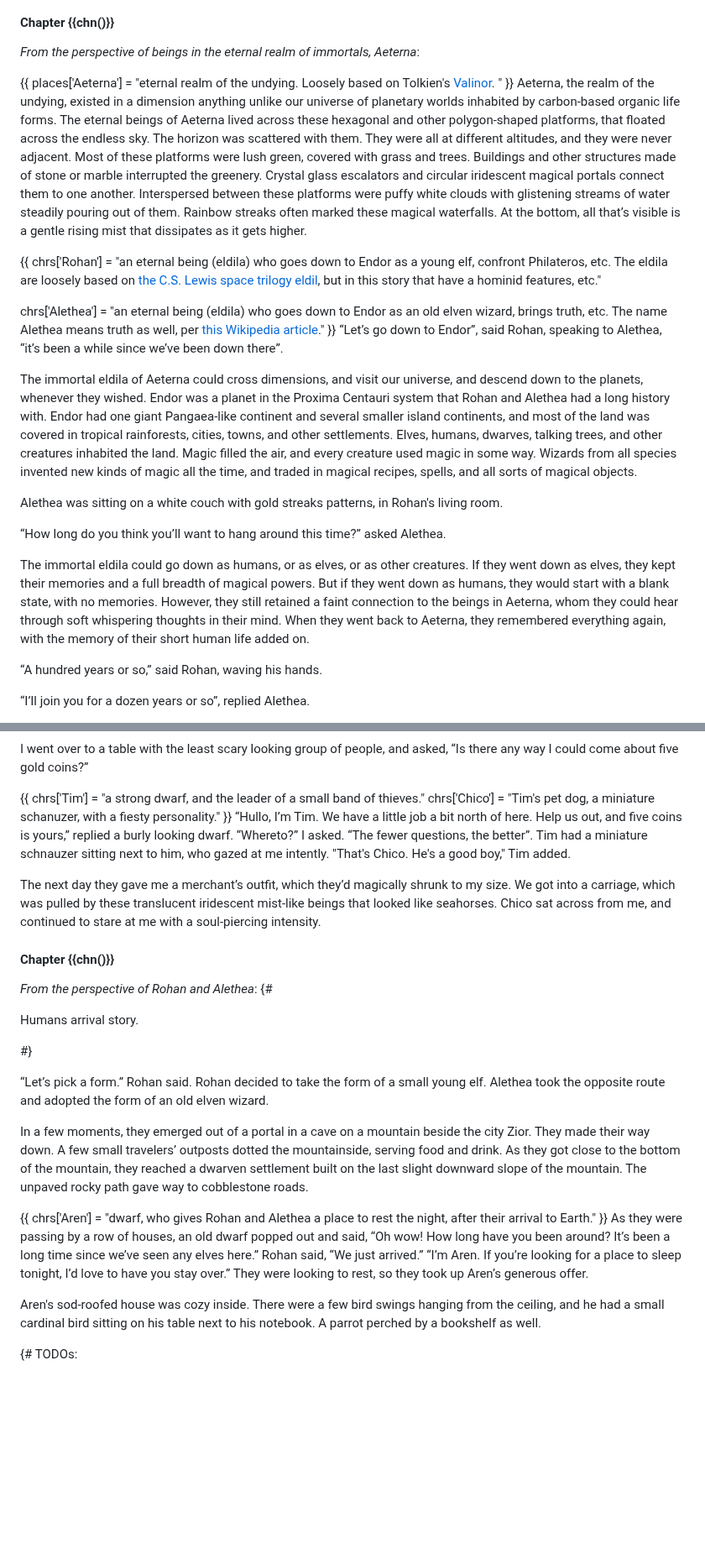
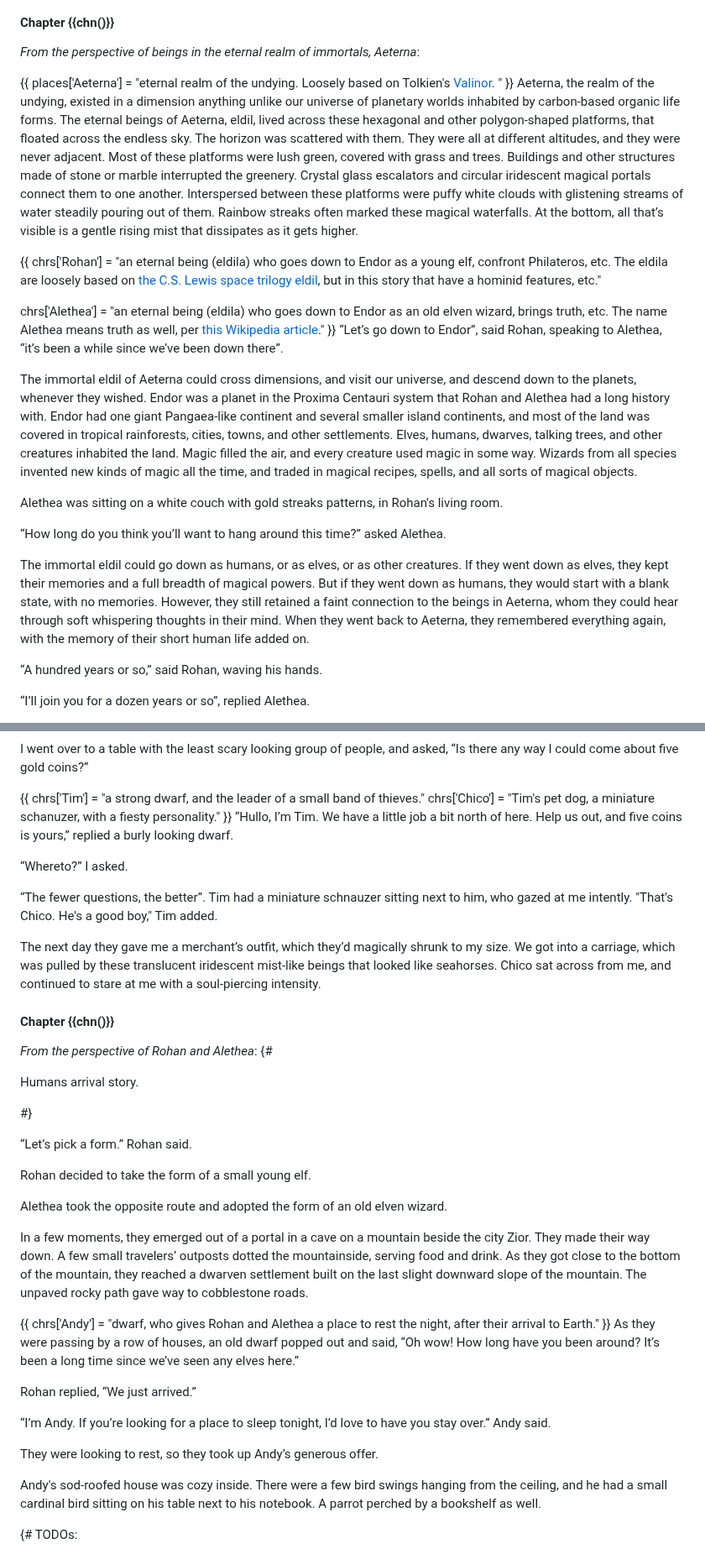
Before and after one commit to arjun-menon/arjun-menon.github.io, a Markdown page: fiction/endor/index.md, 2 parts joined by grey strips. Shown at 84% size. Drawn GitHub-style; blank space fills up the shorter version.

```diff
--- a/fiction/endor/index.md
+++ b/fiction/endor/index.md
@@ -37,7 +37,7 @@ _From the perspective of beings in the eternal realm of immortals, Aeterna_:
 {{
 places['Aeterna'] = "eternal realm of the undying. Loosely based on Tolkien's [Valinor](https://en.wikipedia.org/wiki/Valinor). "
 }}
-Aeterna, the realm of the undying, existed in a dimension anything unlike our universe of planetary worlds inhabited by carbon-based organic life forms. The eternal beings of Aeterna lived across these hexagonal and other polygon-shaped platforms, that floated across the endless sky. The horizon was scattered with them. They were all at different altitudes, and they were never adjacent. Most of these platforms were lush green, covered with grass and trees. Buildings and other structures made of stone or marble interrupted the greenery. Crystal glass escalators and circular iridescent magical portals connect them to one another. Interspersed between these platforms were puffy white clouds with glistening streams of water steadily pouring out of them. Rainbow streaks often marked these magical waterfalls. At the bottom, all that’s visible is a gentle rising mist that dissipates as it gets higher.
+Aeterna, the realm of the undying, existed in a dimension anything unlike our universe of planetary worlds inhabited by carbon-based organic life forms. The eternal beings of Aeterna, eldil, lived across these hexagonal and other polygon-shaped platforms, that floated across the endless sky. The horizon was scattered with them. They were all at different altitudes, and they were never adjacent. Most of these platforms were lush green, covered with grass and trees. Buildings and other structures made of stone or marble interrupted the greenery. Crystal glass escalators and circular iridescent magical portals connect them to one another. Interspersed between these platforms were puffy white clouds with glistening streams of water steadily pouring out of them. Rainbow streaks often marked these magical waterfalls. At the bottom, all that’s visible is a gentle rising mist that dissipates as it gets higher.
 
 {{
 chrs['Rohan'] = "an eternal being (eldila) who goes down to Endor as a young elf, confront Philateros, etc. The eldila are loosely based on [the C.S. Lewis space trilogy eldil](https://the-silent-planet.fandom.com/wiki/Eldil), but in this story that have a hominid features, etc."
@@ -46,13 +46,13 @@ chrs['Alethea'] = "an eternal being (eldila) who goes down to Endor as an old el
 }}
 “Let’s go down to Endor”, said Rohan, speaking to Alethea, “it’s been a while since we’ve been down there”.
 
-The immortal eldila of Aeterna could cross dimensions, and visit our universe, and descend down to the planets, whenever they wished. Endor was a planet in the Proxima Centauri system that Rohan and Alethea had a long history with. Endor had one giant Pangaea-like continent and several smaller island continents, and most of the land was covered in tropical rainforests, cities, towns, and other settlements. Elves, humans, dwarves, talking trees, and other creatures inhabited the land. Magic filled the air, and every creature used magic in some way. Wizards from all species invented new kinds of magic all the time, and traded in magical recipes, spells, and all sorts of magical objects.
+The immortal eldil of Aeterna could cross dimensions, and visit our universe, and descend down to the planets, whenever they wished. Endor was a planet in the Proxima Centauri system that Rohan and Alethea had a long history with. Endor had one giant Pangaea-like continent and several smaller island continents, and most of the land was covered in tropical rainforests, cities, towns, and other settlements. Elves, humans, dwarves, talking trees, and other creatures inhabited the land. Magic filled the air, and every creature used magic in some way. Wizards from all species invented new kinds of magic all the time, and traded in magical recipes, spells, and all sorts of magical objects.
 
 Alethea was sitting on a white couch with gold streaks patterns, in Rohan's living room.
 
 “How long do you think you’ll want to hang around this time?” asked Alethea.
 
-The immortal eldila could go down as humans, or as elves, or as other creatures. If they went down as elves, they kept their memories and a full breadth of magical powers. But if they went down as humans, they would start with a blank state, with no memories. However, they still retained a faint connection to the beings in Aeterna, whom they could hear through soft whispering thoughts in their mind. When they went back to Aeterna, they remembered everything again, with the memory of their short human life added on.
+The immortal eldil could go down as humans, or as elves, or as other creatures. If they went down as elves, they kept their memories and a full breadth of magical powers. But if they went down as humans, they would start with a blank state, with no memories. However, they still retained a faint connection to the beings in Aeterna, whom they could hear through soft whispering thoughts in their mind. When they went back to Aeterna, they remembered everything again, with the memory of their short human life added on.
 
 “A hundred years or so,” said Rohan, waving his hands.
 
@@ -121,7 +121,11 @@ I went over to a table with the least scary looking group of people, and asked,
 chrs['Tim'] = "a strong dwarf, and the leader of a small band of thieves."
 chrs['Chico'] = "Tim's pet dog, a miniature schanuzer, with a fiesty personality."
 }}
-“Hullo, I’m Tim. We have a little job a bit north of here. Help us out, and five coins is yours,” replied a burly looking dwarf. “Whereto?” I asked. “The fewer questions, the better”. Tim had a miniature schnauzer sitting next to him, who gazed at me intently. "That's Chico. He's a good boy," Tim added.
+“Hullo, I’m Tim. We have a little job a bit north of here. Help us out, and five coins is yours,” replied a burly looking dwarf.
+
+“Whereto?” I asked.
+
+“The fewer questions, the better”. Tim had a miniature schnauzer sitting next to him, who gazed at me intently. "That's Chico. He's a good boy," Tim added.
 
 The next day they gave me a merchant’s outfit, which they’d magically shrunk to my size. We got into a carriage, which was pulled by these translucent iridescent mist-like beings that looked like seahorses. Chico sat across from me, and continued to stare at me with a soul-piercing intensity.
 
@@ -134,17 +138,27 @@ Humans arrival story.
 
 #}
 
-“Let’s pick a form.” Rohan said. Rohan decided to take the form of a small young elf. Alethea took the opposite route and adopted the form of an old elven wizard.
+“Let’s pick a form.” Rohan said.
+
+Rohan decided to take the form of a small young elf.
+
+Alethea took the opposite route and adopted the form of an old elven wizard.
 
 In a few moments, they emerged out of a portal in a cave on a mountain beside the city Zior. They made their way down. A few small travelers’ outposts dotted the mountainside, serving food and drink. As they got close to the bottom of the mountain, they reached a dwarven settlement built on the last slight downward slope of the mountain. The unpaved rocky path gave way to cobblestone roads.
 
 
 {{
-chrs['Aren'] = "dwarf, who gives Rohan and Alethea a place to rest the night, after their arrival to Earth."
+chrs['Andy'] = "dwarf, who gives Rohan and Alethea a place to rest the night, after their arrival to Earth."
 }}
-As they were passing by a row of houses, an old dwarf popped out and said, “Oh wow! How long have you been around? It’s been a long time since we’ve seen any elves here.” Rohan said, “We just arrived.” “I’m Aren. If you’re looking for a place to sleep tonight, I’d love to have you stay over.” They were looking to rest, so they took up Aren’s generous offer.
+As they were passing by a row of houses, an old dwarf popped out and said, “Oh wow! How long have you been around? It’s been a long time since we’ve seen any elves here.”
 
-Aren's sod-roofed house was cozy inside. There were a few bird swings hanging from the ceiling, and he had a small cardinal bird sitting on his table next to his notebook. A parrot perched by a bookshelf as well.
+Rohan replied, “We just arrived.”
+
+“I’m Andy. If you’re looking for a place to sleep tonight, I’d love to have you stay over.” Andy said.
+
+They were looking to rest, so they took up Andy’s generous offer.
+
+Andy's sod-roofed house was cozy inside. There were a few bird swings hanging from the ceiling, and he had a small cardinal bird sitting on his table next to his notebook. A parrot perched by a bookshelf as well.
 
 {#
 TODOs:
```
Also changed, not shown: other parts of fiction/endor/index.md (+28 -4 lines).
